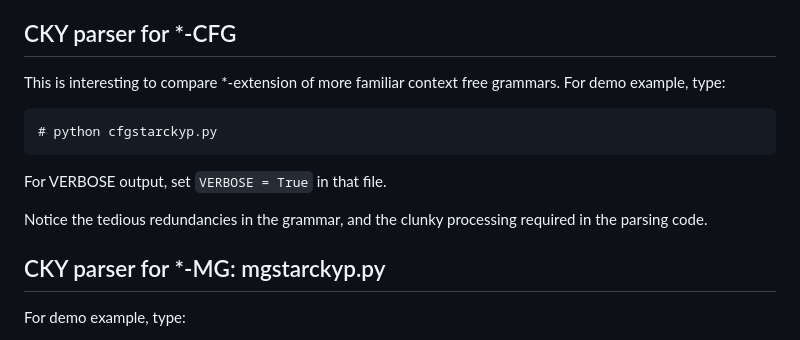
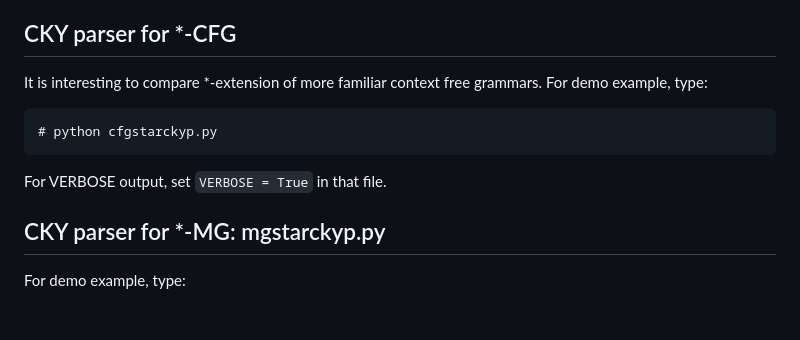
Before and after one commit to epstabler/star, a Markdown page: python/README.md, the part around the change. GitHub-like rendering; blank space fills up the shorter version.

Commit message:
initial commit

````diff
--- a/python/README.md
+++ b/python/README.md
@@ -7,14 +7,13 @@ The code was tested with python3.7, and will likely run on any python3.x.
 
 ## CKY parser for *-CFG
 
-This is interesting to compare *-extension of more familiar context free grammars. For demo example, type:
+It is interesting to compare *-extension of more familiar context free grammars. For demo example, type:
 
 ```
 # python cfgstarckyp.py
 ```
 For VERBOSE output, set ``VERBOSE = True`` in that file.
 
-Notice the tedious redundancies in the grammar, and the clunky processing required in the parsing code.
 
 ## CKY parser for *-MG: mgstarckyp.py
 
````
